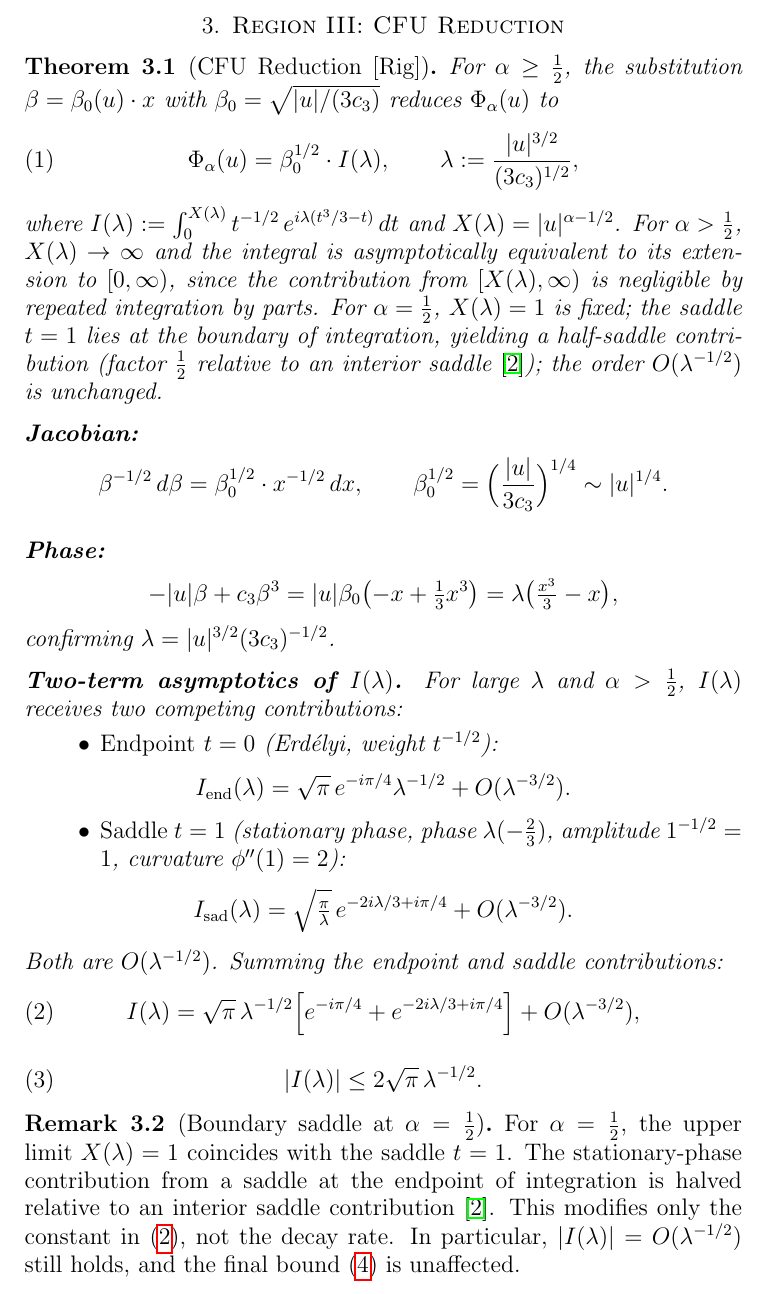
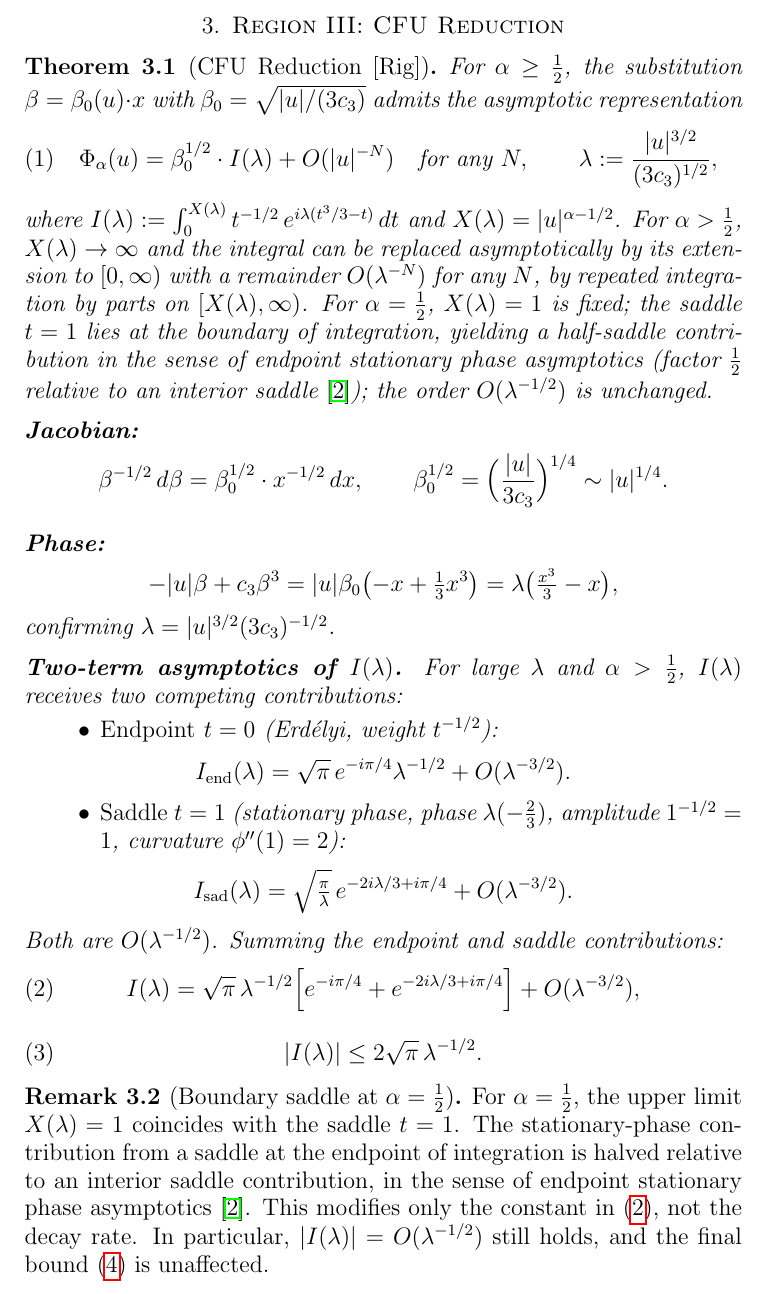
Before and after one commit to Waschtl904/prolate-primes-paper, a LaTeX paper (fold_model.tex): part of page 2 of 4, cut so that both start at the same text. Compiled offline with pdfLaTeX.

Commit message:
v22: tighten wording: asymptotic replacement with O(lambda^{-N}) error, CFU 'admits asymptotic representation', half-saddle endpoint stationary phase clarification

```diff
--- a/fold_model.tex
+++ b/fold_model.tex
@@ -128,10 +128,12 @@ hence $|F_0(U)|=\Theta(U^{1/2})$.
 For $\alpha\ge\tfrac{1}{2}$,
 the substitution $\beta=\beta_0(u)\cdot x$
 with $\beta_0=\sqrt{|u|/(3c_3)}$
-reduces $\Phi_\alpha(u)$ to
+admits the asymptotic representation
 \begin{equation}\label{eq:cfu}
   \Phi_\alpha(u)
-  = \beta_0^{1/2}\cdot I(\lambda),
+  = \beta_0^{1/2}\cdot I(\lambda)
+  + O(|u|^{-N})
+  \quad\text{for any }N,
   \qquad
   \lambda
   := \frac{|u|^{3/2}}{(3c_3)^{1/2}},
@@ -142,13 +144,14 @@ $I(\lambda)
 t^{-1/2}\,e^{i\lambda(t^3/3-t)}\,dt$
 and $X(\lambda)=|u|^{\alpha-1/2}$.
 For $\alpha>\tfrac{1}{2}$, $X(\lambda)\to\infty$
-and the integral is asymptotically equivalent
-to its extension to $[0,\infty)$,
-since the contribution from $[X(\lambda),\infty)$
-is negligible by repeated integration by parts.
+and the integral can be replaced asymptotically
+by its extension to $[0,\infty)$
+with a remainder $O(\lambda^{-N})$ for any $N$,
+by repeated integration by parts on $[X(\lambda),\infty)$.
 For $\alpha=\tfrac{1}{2}$, $X(\lambda)=1$ is fixed;
 the saddle $t=1$ lies at the boundary of integration,
 yielding a half-saddle contribution
+in the sense of endpoint stationary phase asymptotics
 (factor $\tfrac{1}{2}$ relative to an interior saddle~\cite{Olver1974});
 the order $O(\lambda^{-1/2})$ is unchanged.
 
@@ -219,7 +222,9 @@ For $\alpha=\tfrac{1}{2}$, the upper limit $X(\lambda)=1$
 coincides with the saddle $t=1$.
 The stationary-phase contribution from a saddle
 at the endpoint of integration is halved relative
-to an interior saddle contribution~\cite{Olver1974}.
+to an interior saddle contribution,
+in the sense of endpoint stationary phase
+asymptotics~\cite{Olver1974}.
 This modifies only the constant in~\eqref{eq:twoterm},
 not the decay rate. In particular,
 $|I(\lambda)|=O(\lambda^{-1/2})$ still holds,
```
